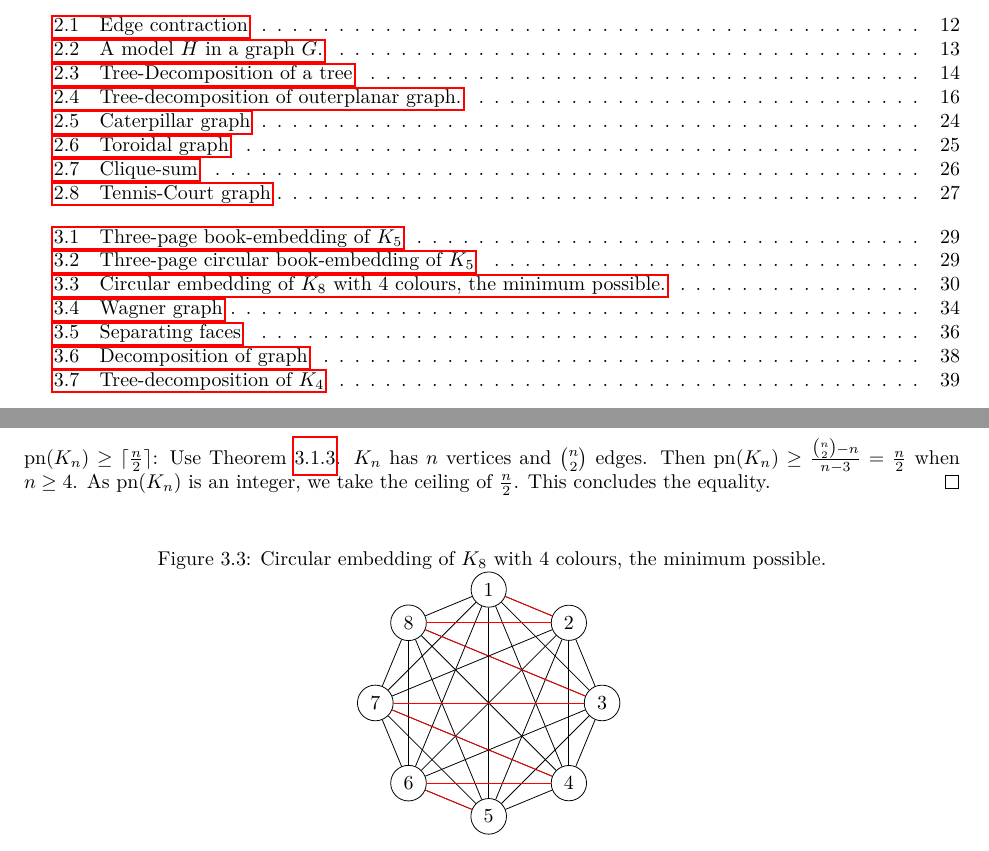
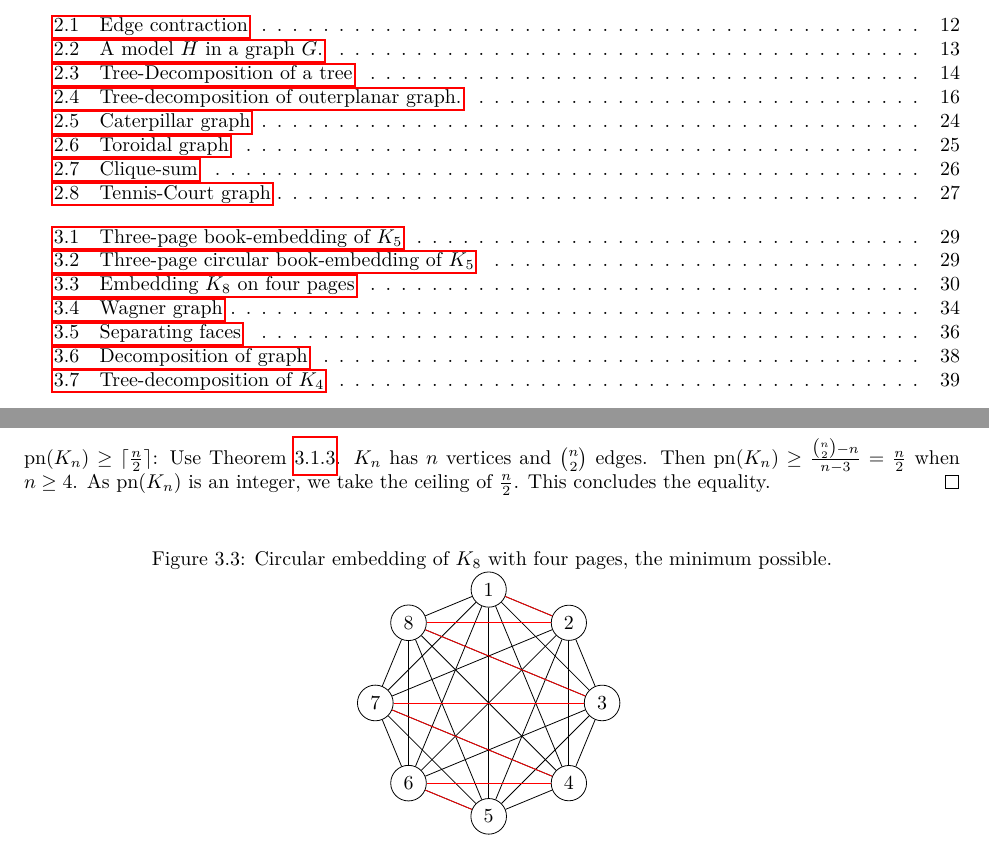
Before and after one commit to ErickLuu/Honours-Project-Notes, a LaTeX thesis (Notes/Structural Graph Theory/thesis.tex, which reads Notes/Structural Graph Theory/chapters/bookembeddings/bookembeddings.tex): two parts of pages 5 and 30 of 68, joined at a grey line, cut so that both start at the same text. Compiled offline with LuaLaTeX.

Commit message:
small changes to caption

```diff
--- a/Notes/Structural Graph Theory/chapters/bookembeddings/bookembeddings.tex
+++ b/Notes/Structural Graph Theory/chapters/bookembeddings/bookembeddings.tex
@@ -52,7 +52,7 @@ Book-embeddings were introduced by \textcite{kainenRecentResultsTopological1974,
 	$\pn(K_n) \geq \lceil \frac{n}{2} \rceil$: Use \cref{lem:Edge_Bound}. \(K_n\) has \(n\) vertices and \(\binom{n}{2}\) edges. Then \(\pn(K_n) \geq \frac{\binom{n}{2} - n}{n - 3} = \frac{n}{2}\) when \(n \geq 4\). As \(\pn(K_n)\) is an integer, we take the ceiling of \(\frac{n}{2}\). This concludes the equality.
 \end{proof}
 \begin{figure}[ht]
-	\caption{Circular embedding of \(K_8\) with 4 colours, the minimum possible.}
+	\caption[Embedding $K_8$ on four pages]{Circular embedding of \(K_8\) with four pages, the minimum possible.}
 	\centering
 	\input{figures/k8-withcolouring}\label{fig:k8 coloured with colours}
 \end{figure}
```
